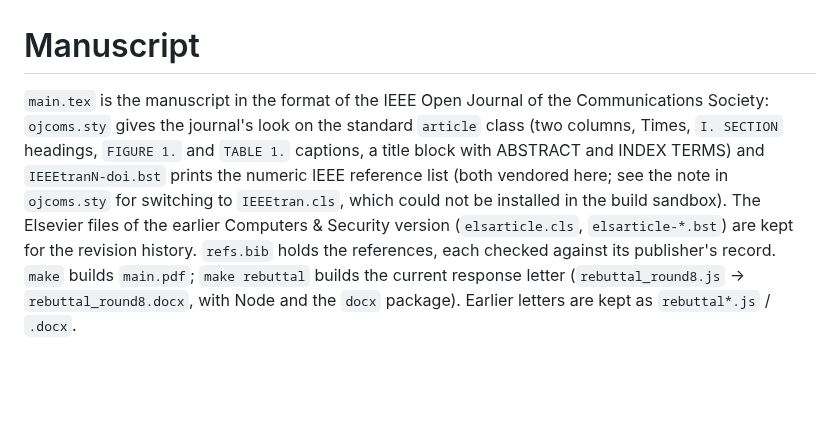
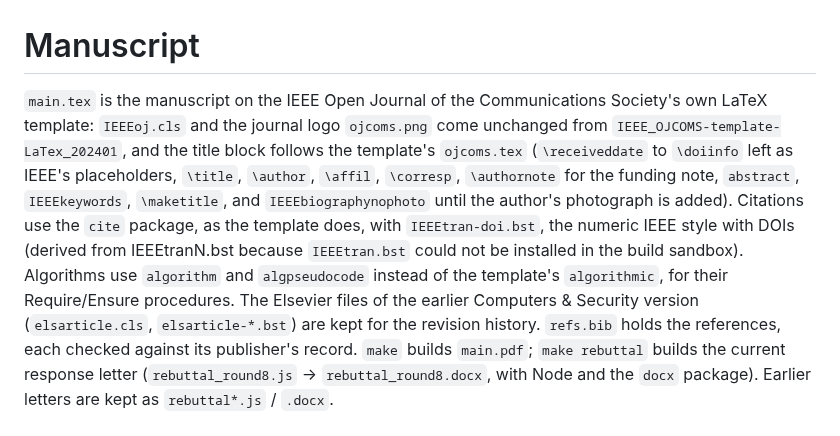
Before and after one commit to nahmedpsu/OTP-DDOS, a Markdown page: paper/README.md, the part around the change. Drawn GitHub-style; blank space fills up the shorter version.

```diff
--- a/paper/README.md
+++ b/paper/README.md
@@ -1,11 +1,14 @@
 # Manuscript
 
-`main.tex` is the manuscript in the format of the IEEE Open Journal of the Communications Society:
-`ojcoms.sty` gives the journal's look on the standard `article` class (two columns, Times, `I. SECTION`
-headings, `FIGURE 1.` and `TABLE 1.` captions, a title block with ABSTRACT and INDEX TERMS) and
-`IEEEtranN-doi.bst` prints the numeric IEEE reference list (both vendored here; see the note in
-`ojcoms.sty` for switching to `IEEEtran.cls`, which could not be installed in the build sandbox). The
-Elsevier files of the earlier Computers & Security version (`elsarticle.cls`, `elsarticle-*.bst`) are
+`main.tex` is the manuscript on the IEEE Open Journal of the Communications Society's own LaTeX template:
+`IEEEoj.cls` and the journal logo `ojcoms.png` come unchanged from `IEEE_OJCOMS-template-LaTex_202401`, and the
+title block follows the template's `ojcoms.tex` (`\receiveddate` to `\doiinfo` left as IEEE's placeholders,
+`\title`, `\author`, `\affil`, `\corresp`, `\authornote` for the funding note, `abstract`, `IEEEkeywords`,
+`\maketitle`, and `IEEEbiographynophoto` until the author's photograph is added). Citations use the `cite`
+package, as the template does, with `IEEEtran-doi.bst`, the numeric IEEE style with DOIs (derived from
+IEEEtranN.bst because `IEEEtran.bst` could not be installed in the build sandbox). Algorithms use
+`algorithm` and `algpseudocode` instead of the template's `algorithmic`, for their Require/Ensure procedures.
+The Elsevier files of the earlier Computers & Security version (`elsarticle.cls`, `elsarticle-*.bst`) are
 kept for the revision history. `refs.bib` holds the references, each checked against its publisher's
 record. `make` builds `main.pdf`; `make rebuttal`
 builds the current response letter (`rebuttal_round8.js` -> `rebuttal_round8.docx`, with Node and
```
Also changed, not shown: CHANGELOG.md (+8 -0 lines), paper/figures/alg2_v2.png, paper/ojcoms.png (added), 12 other files.
